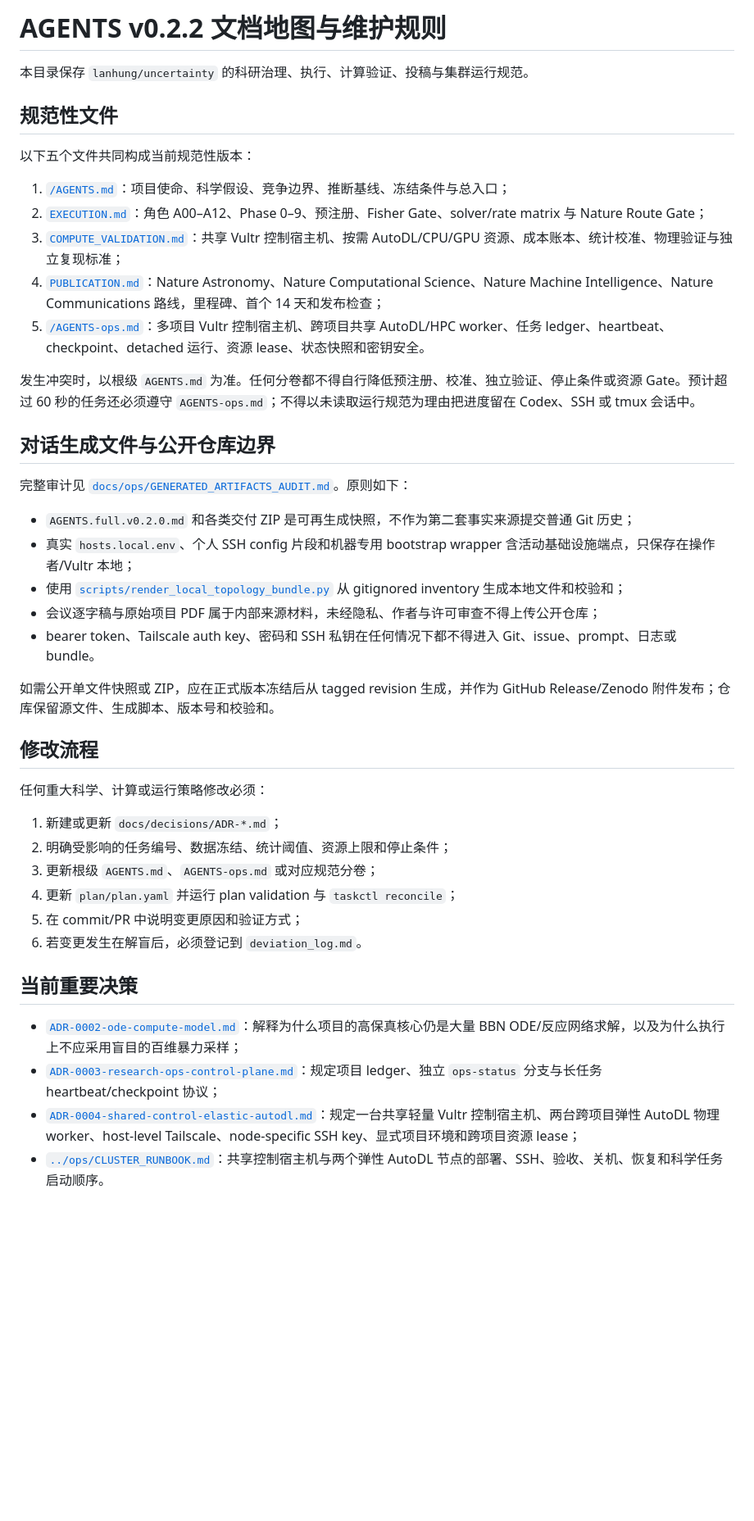
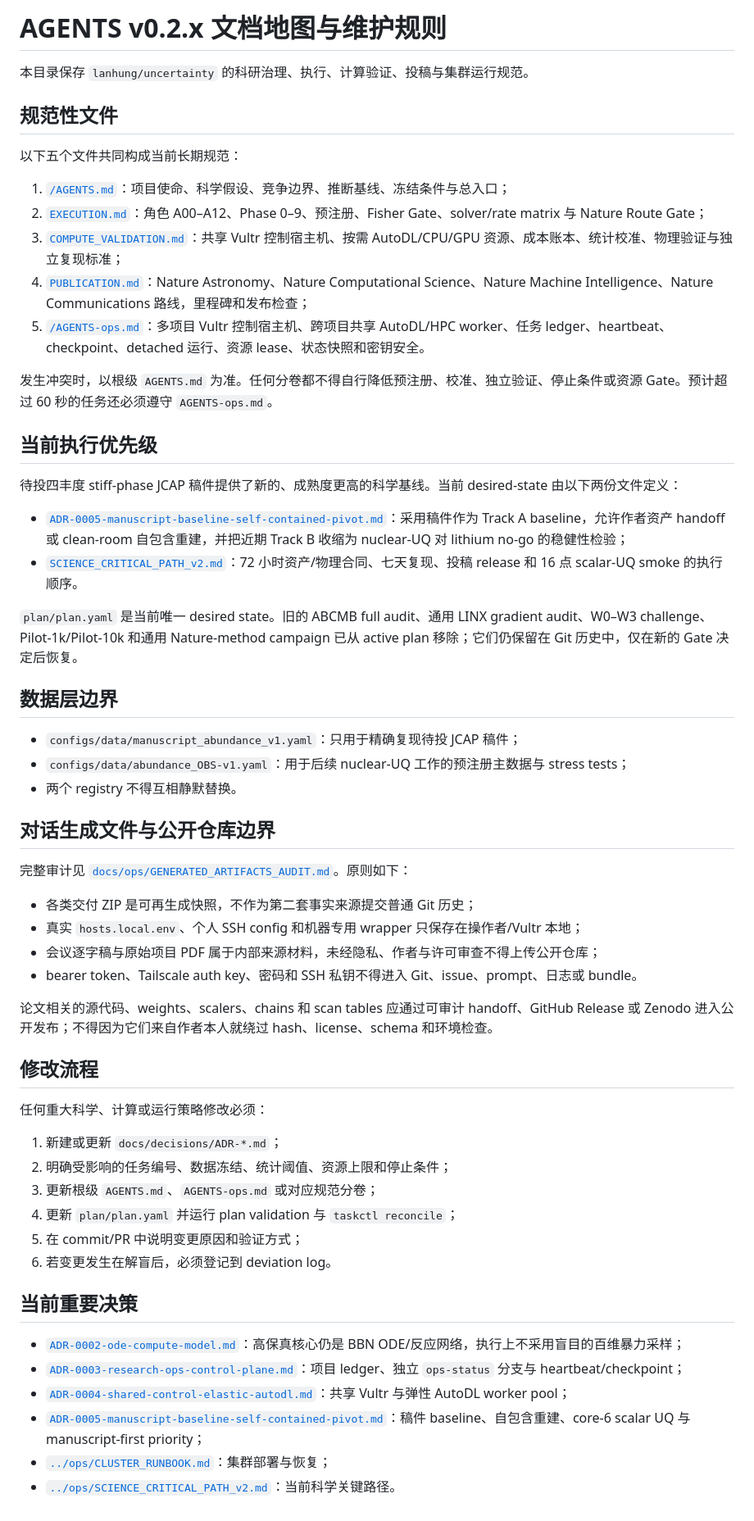
Before and after one commit to lanhung/uncertainty, a Markdown page: docs/agents/README.md, the part around the change. Shown at 82% size. Drawn GitHub-style; blank space fills up the shorter version.

Commit message:
docs: point agents to the manuscript-first critical path

```diff
--- a/docs/agents/README.md
+++ b/docs/agents/README.md
@@ -1,30 +1,44 @@
-# AGENTS v0.2.2 文档地图与维护规则
+# AGENTS v0.2.x 文档地图与维护规则
 
 本目录保存 `lanhung/uncertainty` 的科研治理、执行、计算验证、投稿与集群运行规范。
 
 ## 规范性文件
 
-以下五个文件共同构成当前规范性版本：
+以下五个文件共同构成当前长期规范：
 
 1. [`/AGENTS.md`](../../AGENTS.md)：项目使命、科学假设、竞争边界、推断基线、冻结条件与总入口；
 2. [`EXECUTION.md`](EXECUTION.md)：角色 A00–A12、Phase 0–9、预注册、Fisher Gate、solver/rate matrix 与 Nature Route Gate；
 3. [`COMPUTE_VALIDATION.md`](COMPUTE_VALIDATION.md)：共享 Vultr 控制宿主机、按需 AutoDL/CPU/GPU 资源、成本账本、统计校准、物理验证与独立复现标准；
-4. [`PUBLICATION.md`](PUBLICATION.md)：Nature Astronomy、Nature Computational Science、Nature Machine Intelligence、Nature Communications 路线，里程碑、首个 14 天和发布检查；
+4. [`PUBLICATION.md`](PUBLICATION.md)：Nature Astronomy、Nature Computational Science、Nature Machine Intelligence、Nature Communications 路线，里程碑和发布检查；
 5. [`/AGENTS-ops.md`](../../AGENTS-ops.md)：多项目 Vultr 控制宿主机、跨项目共享 AutoDL/HPC worker、任务 ledger、heartbeat、checkpoint、detached 运行、资源 lease、状态快照和密钥安全。
 
-发生冲突时，以根级 `AGENTS.md` 为准。任何分卷都不得自行降低预注册、校准、独立验证、停止条件或资源 Gate。预计超过 60 秒的任务还必须遵守 `AGENTS-ops.md`；不得以未读取运行规范为理由把进度留在 Codex、SSH 或 tmux 会话中。
+发生冲突时，以根级 `AGENTS.md` 为准。任何分卷都不得自行降低预注册、校准、独立验证、停止条件或资源 Gate。预计超过 60 秒的任务还必须遵守 `AGENTS-ops.md`。
+
+## 当前执行优先级
+
+待投四丰度 stiff-phase JCAP 稿件提供了新的、成熟度更高的科学基线。当前 desired-state 由以下两份文件定义：
+
+- [`ADR-0005-manuscript-baseline-self-contained-pivot.md`](../decisions/ADR-0005-manuscript-baseline-self-contained-pivot.md)：采用稿件作为 Track A baseline，允许作者资产 handoff 或 clean-room 自包含重建，并把近期 Track B 收缩为 nuclear-UQ 对 lithium no-go 的稳健性检验；
+- [`SCIENCE_CRITICAL_PATH_v2.md`](../ops/SCIENCE_CRITICAL_PATH_v2.md)：72 小时资产/物理合同、七天复现、投稿 release 和 16 点 scalar-UQ smoke 的执行顺序。
+
+`plan/plan.yaml` 是当前唯一 desired state。旧的 ABCMB full audit、通用 LINX gradient audit、W0–W3 challenge、Pilot-1k/Pilot-10k 和通用 Nature-method campaign 已从 active plan 移除；它们仍保留在 Git 历史中，仅在新的 Gate 决定后恢复。
+
+## 数据层边界
+
+- `configs/data/manuscript_abundance_v1.yaml`：只用于精确复现待投 JCAP 稿件；
+- `configs/data/abundance_OBS-v1.yaml`：用于后续 nuclear-UQ 工作的预注册主数据与 stress tests；
+- 两个 registry 不得互相静默替换。
 
 ## 对话生成文件与公开仓库边界
 
 完整审计见 [`docs/ops/GENERATED_ARTIFACTS_AUDIT.md`](../ops/GENERATED_ARTIFACTS_AUDIT.md)。原则如下：
 
-- `AGENTS.full.v0.2.0.md` 和各类交付 ZIP 是可再生成快照，不作为第二套事实来源提交普通 Git 历史；
-- 真实 `hosts.local.env`、个人 SSH config 片段和机器专用 bootstrap wrapper 含活动基础设施端点，只保存在操作者/Vultr 本地；
-- 使用 [`scripts/render_local_topology_bundle.py`](../../scripts/render_local_topology_bundle.py) 从 gitignored inventory 生成本地文件和校验和；
+- 各类交付 ZIP 是可再生成快照，不作为第二套事实来源提交普通 Git 历史；
+- 真实 `hosts.local.env`、个人 SSH config 和机器专用 wrapper 只保存在操作者/Vultr 本地；
 - 会议逐字稿与原始项目 PDF 属于内部来源材料，未经隐私、作者与许可审查不得上传公开仓库；
-- bearer token、Tailscale auth key、密码和 SSH 私钥在任何情况下都不得进入 Git、issue、prompt、日志或 bundle。
+- bearer token、Tailscale auth key、密码和 SSH 私钥不得进入 Git、issue、prompt、日志或 bundle。
 
-如需公开单文件快照或 ZIP，应在正式版本冻结后从 tagged revision 生成，并作为 GitHub Release/Zenodo 附件发布；仓库保留源文件、生成脚本、版本号和校验和。
+论文相关的源代码、weights、scalers、chains 和 scan tables 应通过可审计 handoff、GitHub Release 或 Zenodo 进入公开发布；不得因为它们来自作者本人就绕过 hash、license、schema 和环境检查。
 
 ## 修改流程
 
@@ -35,11 +49,13 @@
 3. 更新根级 `AGENTS.md`、`AGENTS-ops.md` 或对应规范分卷；
 4. 更新 `plan/plan.yaml` 并运行 plan validation 与 `taskctl reconcile`；
 5. 在 commit/PR 中说明变更原因和验证方式；
-6. 若变更发生在解盲后，必须登记到 `deviation_log.md`。
+6. 若变更发生在解盲后，必须登记到 deviation log。
 
 ## 当前重要决策
 
-- [`ADR-0002-ode-compute-model.md`](../decisions/ADR-0002-ode-compute-model.md)：解释为什么项目的高保真核心仍是大量 BBN ODE/反应网络求解，以及为什么执行上不应采用盲目的百维暴力采样；
-- [`ADR-0003-research-ops-control-plane.md`](../decisions/ADR-0003-research-ops-control-plane.md)：规定项目 ledger、独立 `ops-status` 分支与长任务 heartbeat/checkpoint 协议；
-- [`ADR-0004-shared-control-elastic-autodl.md`](../decisions/ADR-0004-shared-control-elastic-autodl.md)：规定一台共享轻量 Vultr 控制宿主机、两台跨项目弹性 AutoDL 物理 worker、host-level Tailscale、node-specific SSH key、显式项目环境和跨项目资源 lease；
-- [`../ops/CLUSTER_RUNBOOK.md`](../ops/CLUSTER_RUNBOOK.md)：共享控制宿主机与两个弹性 AutoDL 节点的部署、SSH、验收、关机、恢复和科学任务启动顺序。
+- [`ADR-0002-ode-compute-model.md`](../decisions/ADR-0002-ode-compute-model.md)：高保真核心仍是 BBN ODE/反应网络，执行上不采用盲目的百维暴力采样；
+- [`ADR-0003-research-ops-control-plane.md`](../decisions/ADR-0003-research-ops-control-plane.md)：项目 ledger、独立 `ops-status` 分支与 heartbeat/checkpoint；
+- [`ADR-0004-shared-control-elastic-autodl.md`](../decisions/ADR-0004-shared-control-elastic-autodl.md)：共享 Vultr 与弹性 AutoDL worker pool；
+- [`ADR-0005-manuscript-baseline-self-contained-pivot.md`](../decisions/ADR-0005-manuscript-baseline-self-contained-pivot.md)：稿件 baseline、自包含重建、core-6 scalar UQ 与 manuscript-first priority；
+- [`../ops/CLUSTER_RUNBOOK.md`](../ops/CLUSTER_RUNBOOK.md)：集群部署与恢复；
+- [`../ops/SCIENCE_CRITICAL_PATH_v2.md`](../ops/SCIENCE_CRITICAL_PATH_v2.md)：当前科学关键路径。
```
